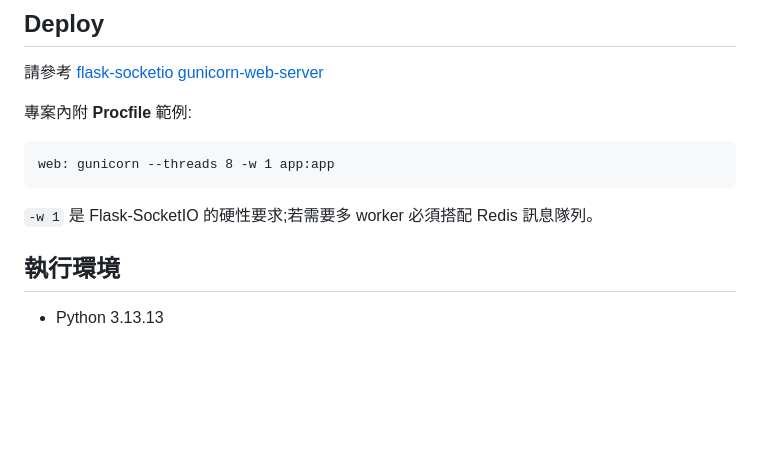
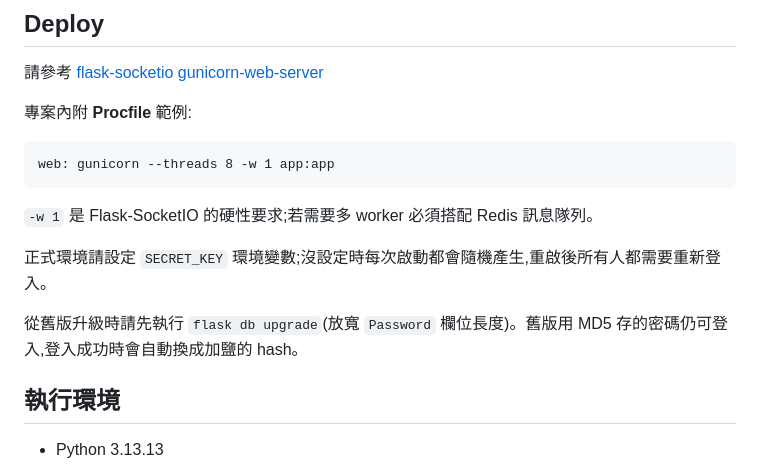
Before and after one commit to twtrubiks/chat-room, a Markdown page: README.md, the part around the change. GitHub-like rendering; blank space fills up the shorter version.

Commit message:
README：補上 SECRET_KEY 設定與舊版升級說明
Co-Authored-By: Claude Opus 5.5 <noreply@anthropic.com>
Claude-Session: https://claude.ai/code/session_01TueUHjPBMvziQfK4S4Y3Lu

```diff
--- a/README.md
+++ b/README.md
@@ -104,6 +104,10 @@ web: gunicorn --threads 8 -w 1 app:app
 
 `-w 1` 是 Flask-SocketIO 的硬性要求;若需要多 worker 必須搭配 Redis 訊息隊列。
 
+正式環境請設定 `SECRET_KEY` 環境變數;沒設定時每次啟動都會隨機產生,重啟後所有人都需要重新登入。
+
+從舊版升級時請先執行 `flask db upgrade`(放寬 `Password` 欄位長度)。舊版用 MD5 存的密碼仍可登入,登入成功時會自動換成加鹽的 hash。
+
 ## 執行環境
 
 * Python 3.13.13
```
